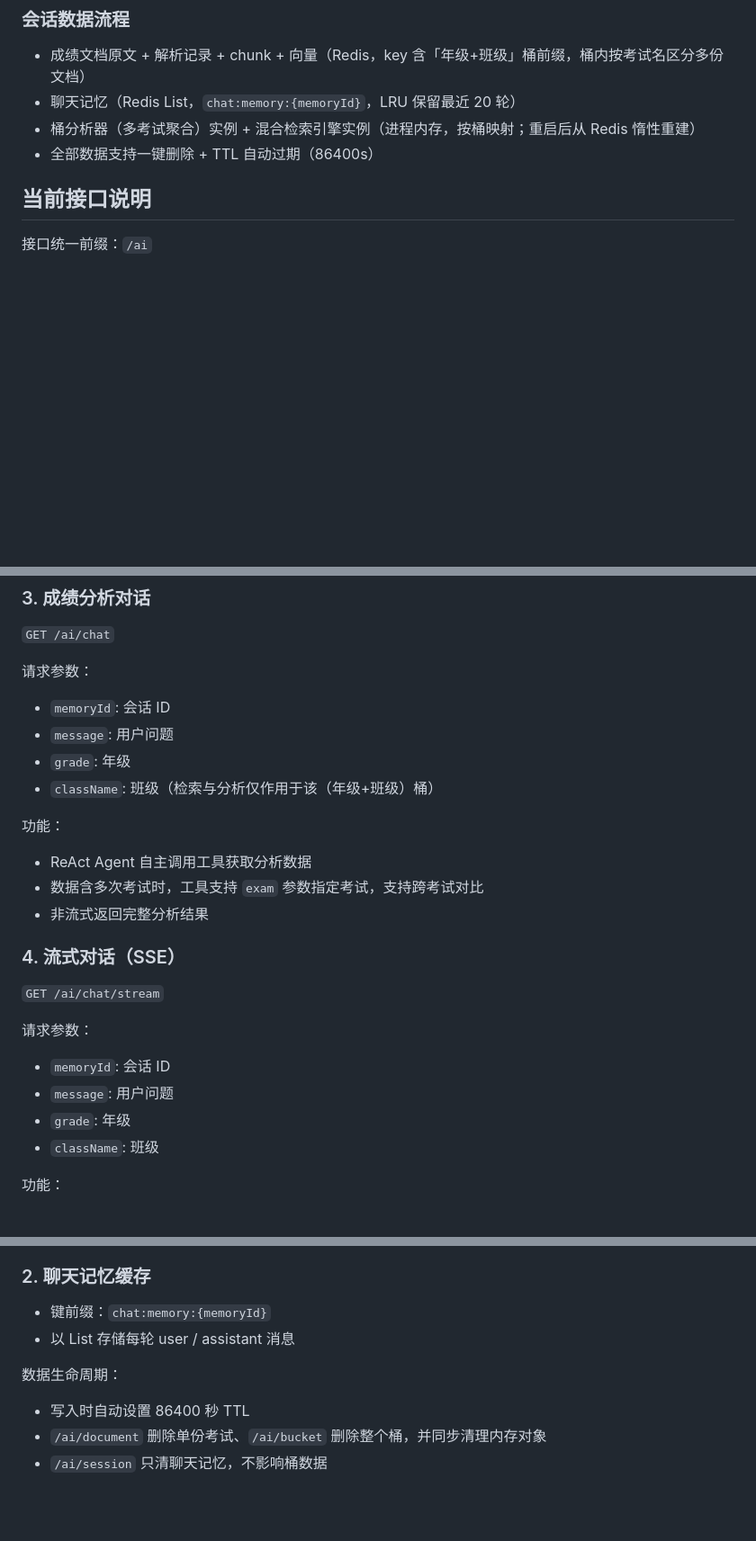
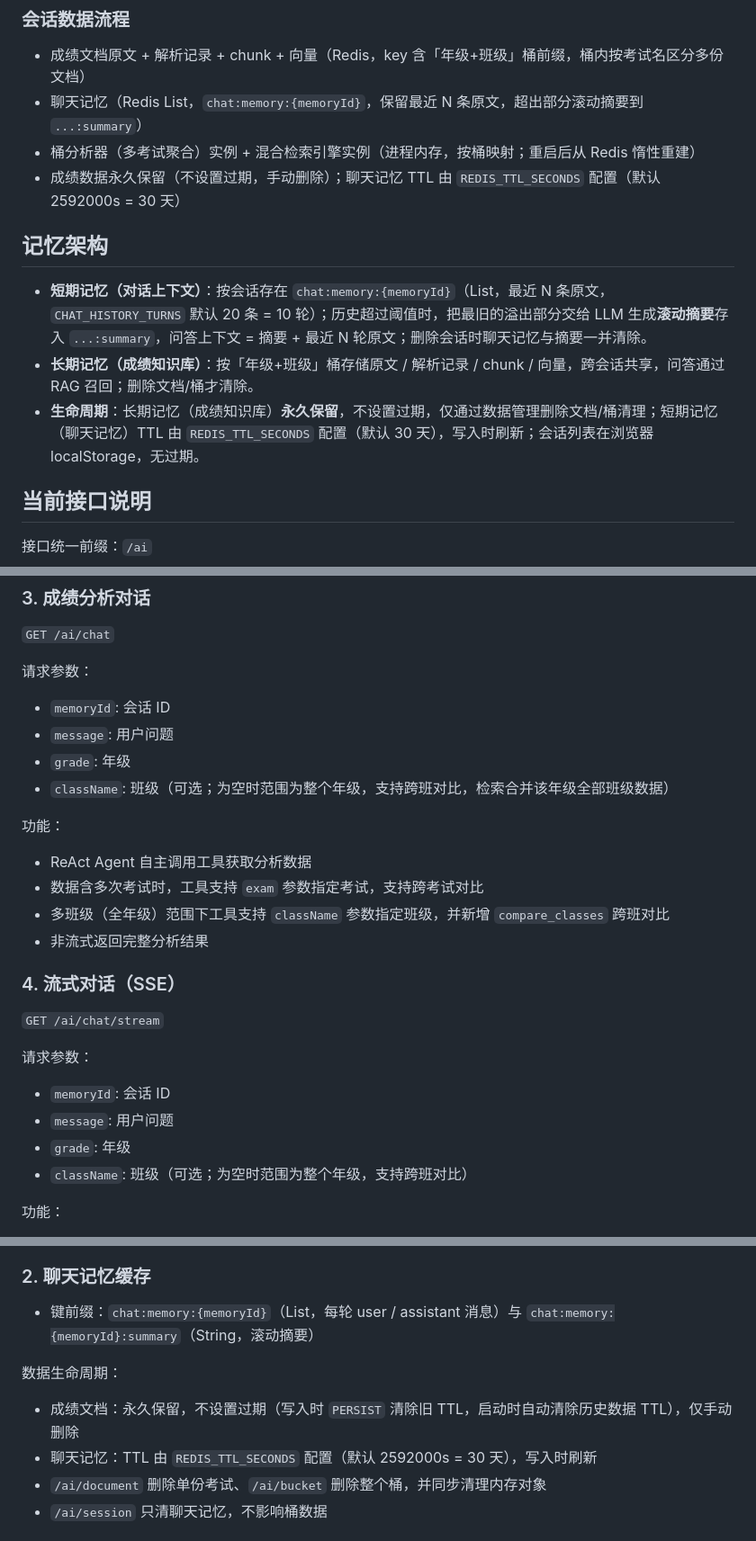
Before and after one commit to wuwenchennnn/langchian-techAgent-python, a Markdown page: README.md, 3 parts joined by grey strips. Shown at 90% size. Drawn GitHub-style; blank space fills up the shorter version.

```diff
--- a/README.md
+++ b/README.md
@@ -112,9 +112,15 @@ langchain4j-techAgent-python/
 ### 会话数据流程
 
 - 成绩文档原文 + 解析记录 + chunk + 向量（Redis，key 含「年级+班级」桶前缀，桶内按考试名区分多份文档）
-- 聊天记忆（Redis List，`chat:memory:{memoryId}`，LRU 保留最近 20 轮）
+- 聊天记忆（Redis List，`chat:memory:{memoryId}`，保留最近 N 条原文，超出部分滚动摘要到 `...:summary`）
 - 桶分析器（多考试聚合）实例 + 混合检索引擎实例（进程内存，按桶映射；重启后从 Redis 惰性重建）
-- 全部数据支持一键删除 + TTL 自动过期（86400s）
+- 成绩数据永久保留（不设置过期，手动删除）；聊天记忆 TTL 由 `REDIS_TTL_SECONDS` 配置（默认 2592000s = 30 天）
+
+## 记忆架构
+
+- **短期记忆（对话上下文）**：按会话存在 `chat:memory:{memoryId}`（List，最近 N 条原文，`CHAT_HISTORY_TURNS` 默认 20 条 = 10 轮）；历史超过阈值时，把最旧的溢出部分交给 LLM 生成**滚动摘要**存入 `...:summary`，问答上下文 = 摘要 + 最近 N 轮原文；删除会话时聊天记忆与摘要一并清除。
+- **长期记忆（成绩知识库）**：按「年级+班级」桶存储原文 / 解析记录 / chunk / 向量，跨会话共享，问答通过 RAG 召回；删除文档/桶才清除。
+- **生命周期**：长期记忆（成绩知识库）**永久保留**，不设置过期，仅通过数据管理删除文档/桶清理；短期记忆（聊天记忆）TTL 由 `REDIS_TTL_SECONDS` 配置（默认 30 天），写入时刷新；会话列表在浏览器 localStorage，无过期。
 
 ## 当前接口说明
 
@@ -153,12 +159,13 @@ langchain4j-techAgent-python/
 - `memoryId`: 会话 ID
 - `message`: 用户问题
 - `grade`: 年级
-- `className`: 班级（检索与分析仅作用于该（年级+班级）桶）
+- `className`: 班级（可选；为空时范围为整个年级，支持跨班对比，检索合并该年级全部班级数据）
 
 功能：
 
 - ReAct Agent 自主调用工具获取分析数据
 - 数据含多次考试时，工具支持 `exam` 参数指定考试，支持跨考试对比
+- 多班级（全年级）范围下工具支持 `className` 参数指定班级，并新增 `compare_classes` 跨班对比
 - 非流式返回完整分析结果
 
 ### 4. 流式对话（SSE）
@@ -169,7 +176,7 @@ langchain4j-techAgent-python/
 - `memoryId`: 会话 ID
 - `message`: 用户问题
 - `grade`: 年级
-- `className`: 班级
+- `className`: 班级（可选；为空时范围为整个年级，支持跨班对比）
 
 功能：
 
@@ -340,12 +403,12 @@ uvicorn main:app --reload
 - 服务启动时自动将旧版百分号编码 key（如 `%E4%BA%8C%E5%B9%B4%E7%BA%A7::5%E7%8F%AD`）迁移为可读格式（幂等，不丢失数据）
 
 ### 2. 聊天记忆缓存
-- 键前缀：`chat:memory:{memoryId}`
-- 以 List 存储每轮 user / assistant 消息
+- 键前缀：`chat:memory:{memoryId}`（List，每轮 user / assistant 消息）与 `chat:memory:{memoryId}:summary`（String，滚动摘要）
 
 数据生命周期：
 
-- 写入时自动设置 86400 秒 TTL
+- 成绩文档：永久保留，不设置过期（写入时 `PERSIST` 清除旧 TTL，启动时自动清除历史数据 TTL），仅手动删除
+- 聊天记忆：TTL 由 `REDIS_TTL_SECONDS` 配置（默认 2592000s = 30 天），写入时刷新
 - `/ai/document` 删除单份考试、`/ai/bucket` 删除整个桶，并同步清理内存对象
 - `/ai/session` 只清聊天记忆，不影响桶数据
 
```
Also changed, not shown: other parts of README.md (+58 -1 lines).
